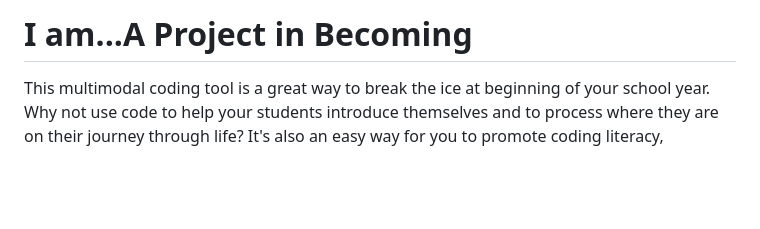
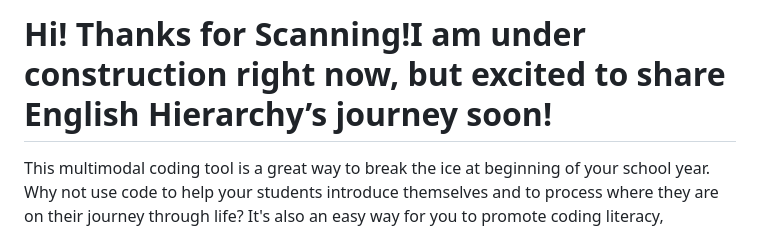
Before and after one commit to LanaElsehemi/voicesandstatus.com, a Markdown page: README.md, the part around the change. GitHub-like rendering; blank space fills up the shorter version.

```diff
--- a/README.md
+++ b/README.md
@@ -1,4 +1,4 @@
-# I am...A Project in Becoming
+# Hi! Thanks for Scanning!I am under construction right now, but excited to share English Hierarchy’s journey soon!
 
 This multimodal coding tool is a great way to break the ice at beginning of your school year. Why not use code to help your students introduce themselves and to process where they are on their journey through life? It's also an easy way for you to promote coding literacy, computational thinking, and computer science knowledge in your classroom.
 
```
